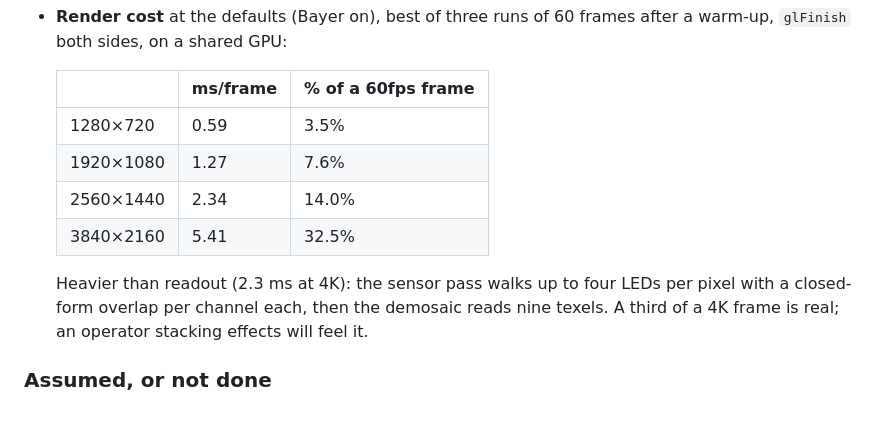
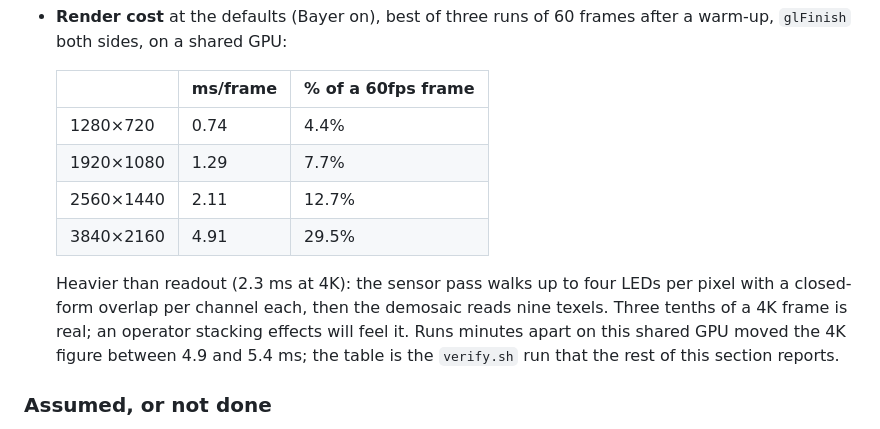
Before and after one commit to stoatworks-labs/pitch, a Markdown page: AGENTS.md, the part around the change. Drawn GitHub-style.

Commit message:
Pitch: bench figures from the reported verify run
Co-Authored-By: Claude Fable 5.1 <noreply@anthropic.com>

```diff
--- a/AGENTS.md
+++ b/AGENTS.md
@@ -306,14 +306,17 @@ by hand.
 
   | | ms/frame | % of a 60fps frame |
   | --- | --- | --- |
-  | 1280×720 | 0.59 | 3.5% |
-  | 1920×1080 | 1.27 | 7.6% |
-  | 2560×1440 | 2.34 | 14.0% |
-  | 3840×2160 | 5.41 | 32.5% |
+  | 1280×720 | 0.74 | 4.4% |
+  | 1920×1080 | 1.29 | 7.7% |
+  | 2560×1440 | 2.11 | 12.7% |
+  | 3840×2160 | 4.91 | 29.5% |
 
   Heavier than readout (2.3 ms at 4K): the sensor pass walks up to four LEDs per
   pixel with a closed-form overlap per channel each, then the demosaic reads nine
-  texels. A third of a 4K frame is real; an operator stacking effects will feel it.
+  texels. Three tenths of a 4K frame is real; an operator stacking effects will
+  feel it. Runs minutes apart on this shared GPU moved the 4K figure between 4.9
+  and 5.4 ms; the table is the `verify.sh` run that the rest of this section
+  reports.
 
 ### Assumed, or not done
 
```
Also changed, not shown: README.md (+3 -3 lines).
